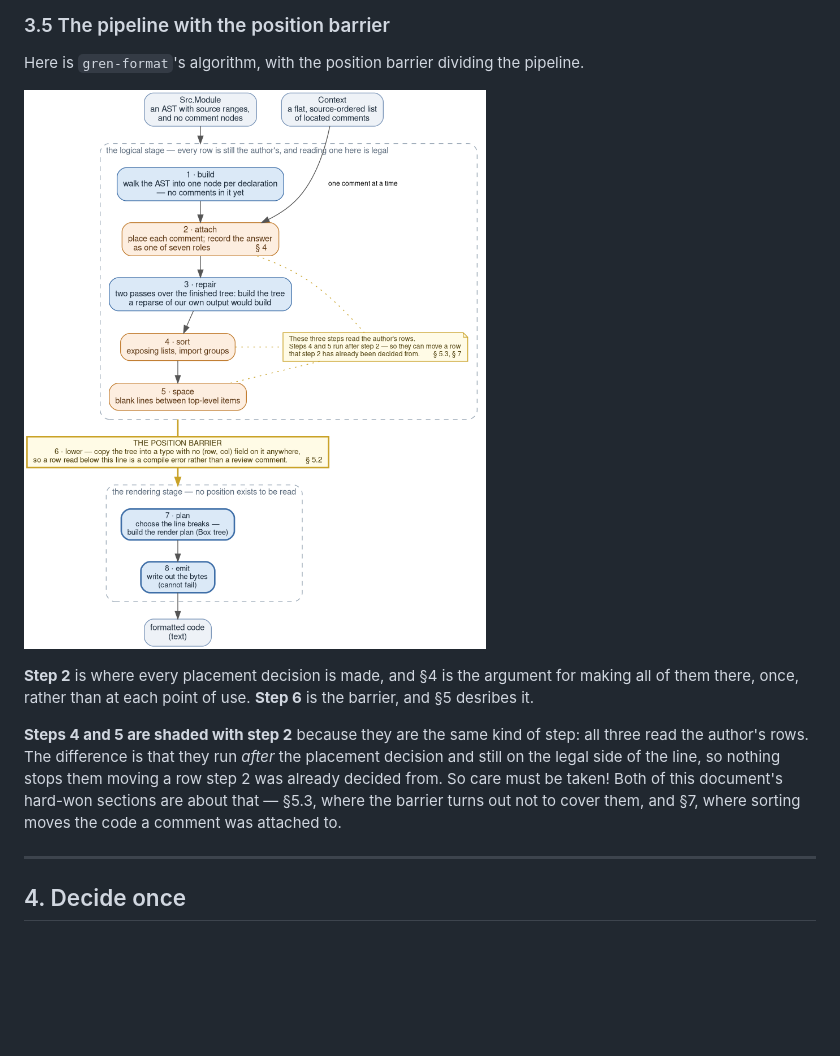
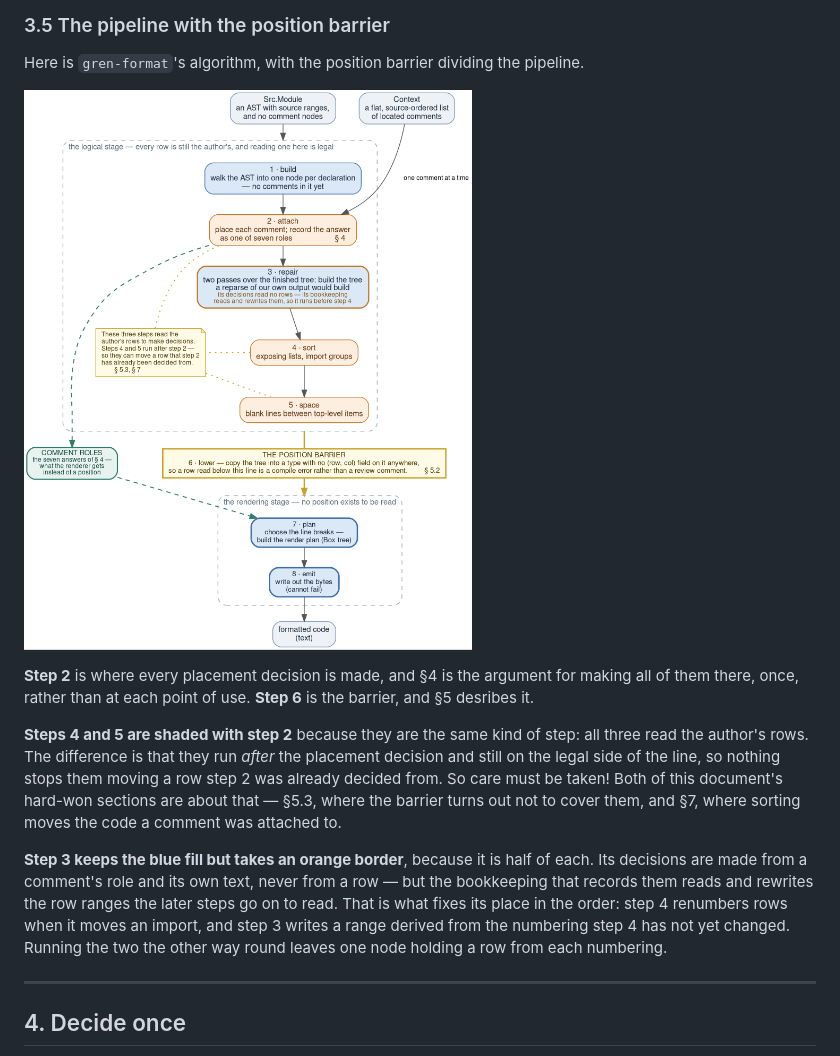
Before and after one commit to gilramir/gren-format-lib, a Markdown page: docs/puttingCommentsBack.md, the part around the change. Rendered like a GitHub page; pictures changed too: docs/diagrams/position-barrier.png; blank space fills up the shorter version.

Commit message:
docs: say what step 3 does to rows, and draw the roles crossing the barrier
The pipeline diagram coloured `repair` as a step that does not read the
author's rows, alongside `build`. Its *decisions* don't -- they are made
from a comment's role and its own text -- but the bookkeeping that
records them reads and rewrites the `OriginalRows` ranges that `sort` and
`space` go on to read. `detachOwnLineTrailer` keeps `rowInfo.first` and
overwrites `last` from the position cache, so it has to run before `sort`
renumbers anything; the other order leaves one node holding a row from
each numbering. Step 3 now keeps the blue fill and takes an orange
border, with the caveat as a footnote line, and §3.5 explains it.

Also draws what the barrier is for. The render stage reads a comment's
role constantly -- 94 reads across 8 of the 11 `Render/*` modules -- and
`lower` keeps `role` on both comment shapes while dropping every
position. That was in §5.1's table and nowhere in the picture, so the
roles now appear as their own box beside the barrier, with the edge from
`attach` passing west of it into `plan`.

The note box is rewrapped narrower: 1101px -> 844px wide.

Co-Authored-By: Claude Opus 5 (1M context) <noreply@anthropic.com>
Claude-Session: https://claude.ai/code/session_01JsToBPobJZFkPYg9gtqGKU

```diff
--- a/docs/puttingCommentsBack.md
+++ b/docs/puttingCommentsBack.md
@@ -270,6 +270,14 @@ them moving a row step 2 was already decided from. So care must be taken!
 Both of this document's hard-won sections are about that — §5.3,
 where the barrier turns out not to cover them, and §7,
 where sorting moves the code a comment was attached to.
+
+**Step 3 keeps the blue fill but takes an orange border**, because it is half of
+each. Its decisions are made from a comment's role and its own text, never from
+a row — but the bookkeeping that records them reads and rewrites the row ranges
+the later steps go on to read. That is what fixes its place in the order: step 4
+renumbers rows when it moves an import, and step 3 writes a range derived from
+the numbering step 4 has not yet changed. Running the two the other way round
+leaves one node holding a row from each numbering.
 
 ---
 
```
Also changed, not shown: 1 other file.
